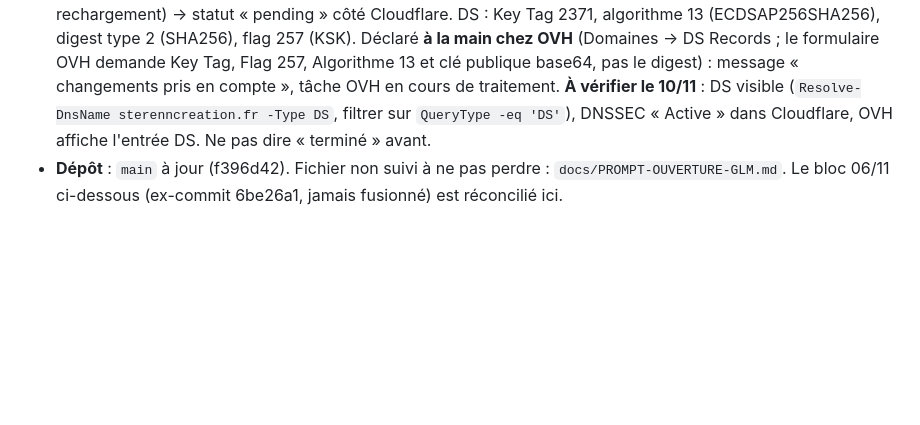
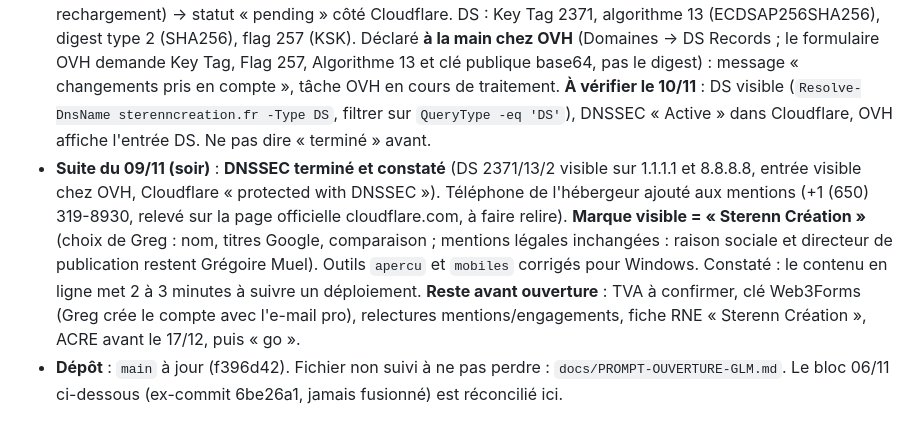
Before and after one commit to gregoiremuel/site-atelier-muel, a Markdown page: docs/REPRISE.md, the part around the change. Rendered like a GitHub page; blank space fills up the shorter version.

Commit message:
REPRISE : DNSSEC termine, marque Sterenn Creation, reste avant ouverture
Co-Authored-By: Claude Sonnet 5.5 <noreply@anthropic.com>

```diff
--- a/docs/REPRISE.md
+++ b/docs/REPRISE.md
@@ -6,6 +6,7 @@
 - **DKIM opérationnel** : OVH Zimbra activé ; CNAME `ovhmo-selector-1/2._domainkey` → `...5090863/5090864.ni.dkim.mail.ovh.net` posés chez Cloudflare en DNS only (gris). Test réel : SPF pass, DKIM pass (`ovhmo-selector-1`), DMARC pass sur Proton et Yahoo.
 - **workers.dev** reste 404 (coupé le 07/11) : sans importance, `workers_dev` passera à false à l'ouverture.
 - **DNSSEC (09/11)** : activé chez Cloudflare (DNS → Settings → Enable DNSSEC ; la carte est apparue après rechargement) → statut « pending » côté Cloudflare. DS : Key Tag 2371, algorithme 13 (ECDSAP256SHA256), digest type 2 (SHA256), flag 257 (KSK). Déclaré **à la main chez OVH** (Domaines → DS Records ; le formulaire OVH demande Key Tag, Flag 257, Algorithme 13 et clé publique base64, pas le digest) : message « changements pris en compte », tâche OVH en cours de traitement. **À vérifier le 10/11** : DS visible (`Resolve-DnsName sterenncreation.fr -Type DS`, filtrer sur `QueryType -eq 'DS'`), DNSSEC « Active » dans Cloudflare, OVH affiche l'entrée DS. Ne pas dire « terminé » avant.
+- **Suite du 09/11 (soir)** : **DNSSEC terminé et constaté** (DS 2371/13/2 visible sur 1.1.1.1 et 8.8.8.8, entrée visible chez OVH, Cloudflare « protected with DNSSEC »). Téléphone de l'hébergeur ajouté aux mentions (+1 (650) 319-8930, relevé sur la page officielle cloudflare.com, à faire relire). **Marque visible = « Sterenn Création »** (choix de Greg : nom, titres Google, comparaison ; mentions légales inchangées : raison sociale et directeur de publication restent Grégoire Muel). Outils `apercu` et `mobiles` corrigés pour Windows. Constaté : le contenu en ligne met 2 à 3 minutes à suivre un déploiement. **Reste avant ouverture** : TVA à confirmer, clé Web3Forms (Greg crée le compte avec l'e-mail pro), relectures mentions/engagements, fiche RNE « Sterenn Création », ACRE avant le 17/12, puis « go ».
 - **Dépôt** : `main` à jour (f396d42). Fichier non suivi à ne pas perdre : `docs/PROMPT-OUVERTURE-GLM.md`. Le bloc 06/11 ci-dessous (ex-commit 6be26a1, jamais fusionné) est réconcilié ici.
 
 ## État réel au 06/11/2026 (GLM) — point bloquant résolu le 09/11 (voir ci-dessus)
```
